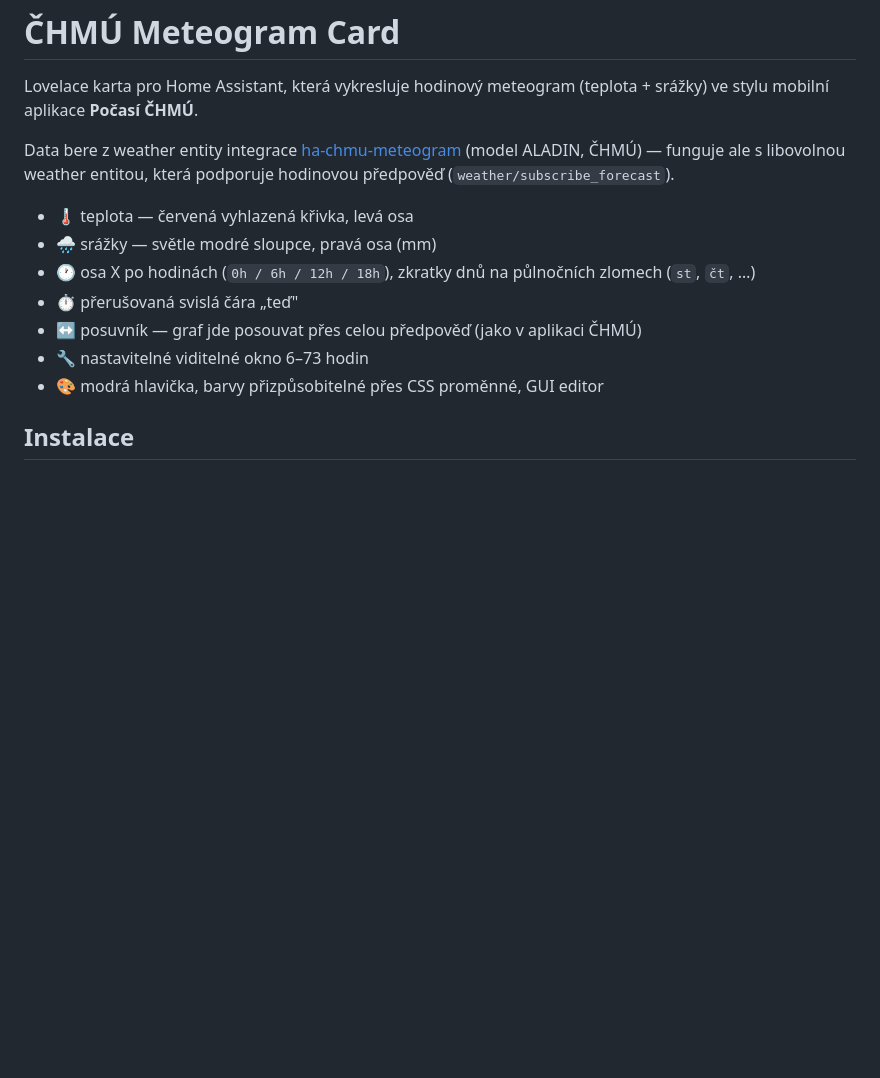
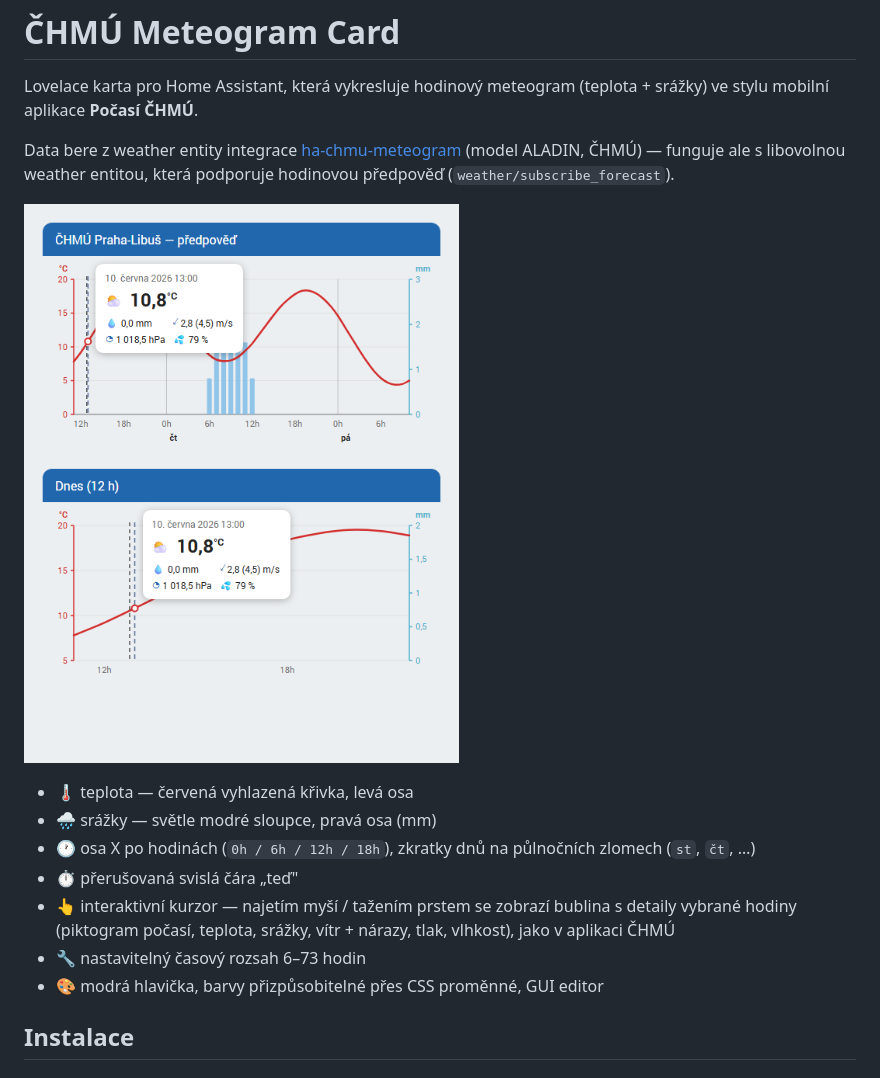
Before and after one commit to hruskin/ha-chmu-meteogram-card, a Markdown page: README.md, the part around one of its changes. Rendered like a GitHub page; pictures changed too: docs/screenshot.png (added); blank space fills up the shorter version.

```diff
--- a/README.md
+++ b/README.md
@@ -8,13 +8,17 @@ Data bere z weather entity integrace
 (model ALADIN, ČHMÚ) — funguje ale s libovolnou weather entitou,
 která podporuje hodinovou předpověď (`weather/subscribe_forecast`).
 
+![ČHMÚ Meteogram Card](docs/screenshot.png)
+
 - 🌡️ teplota — červená vyhlazená křivka, levá osa
 - 🌧️ srážky — světle modré sloupce, pravá osa (mm)
 - 🕐 osa X po hodinách (`0h / 6h / 12h / 18h`), zkratky dnů na půlnočních
   zlomech (`st`, `čt`, …)
 - ⏱️ přerušovaná svislá čára „teď"
-- ↔️ posuvník — graf jde posouvat přes celou předpověď (jako v aplikaci ČHMÚ)
-- 🔧 nastavitelné viditelné okno 6–73 hodin
+- 👆 interaktivní kurzor — najetím myší / tažením prstem se zobrazí bublina
+  s detaily vybrané hodiny (piktogram počasí, teplota, srážky, vítr + nárazy,
+  tlak, vlhkost), jako v aplikaci ČHMÚ
+- 🔧 nastavitelný časový rozsah 6–73 hodin
 - 🎨 modrá hlavička, barvy přizpůsobitelné přes CSS proměnné, GUI editor
 
 ## Instalace
```
Also changed, not shown: other parts of README.md (+13 -15 lines), 3 other files.
